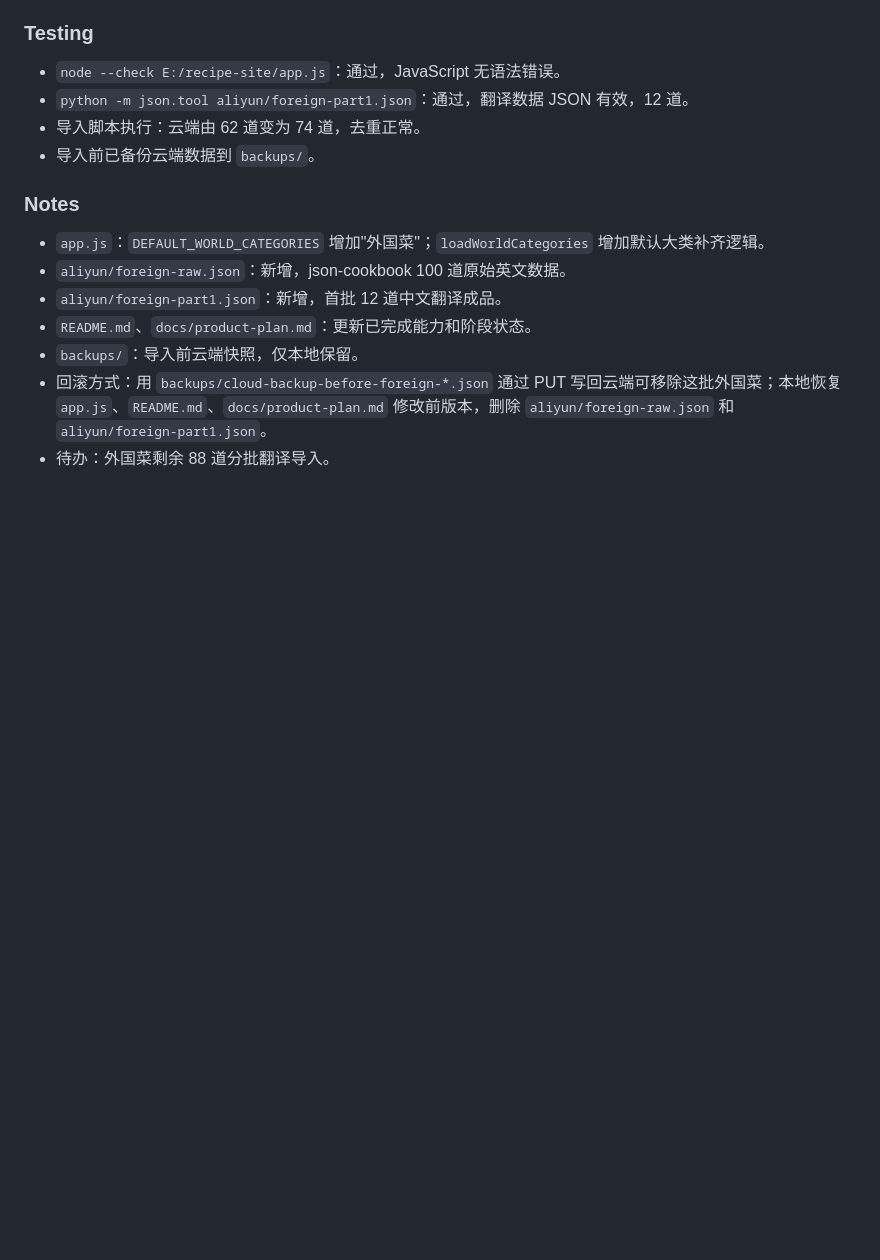
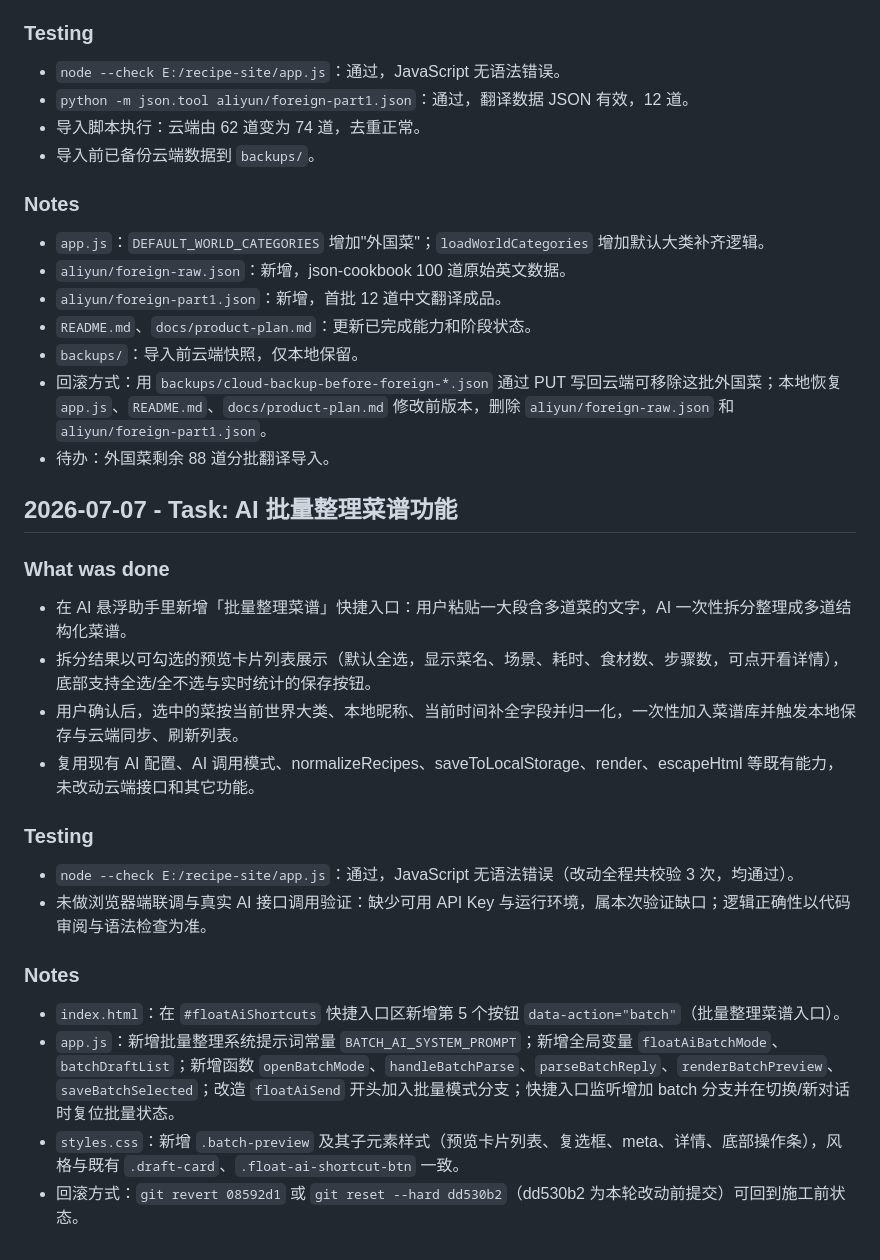
Before and after one commit to Pokkan39/my-recipes, a Markdown page: progress.md, the part around the change. Rendered like a GitHub page; blank space fills up the shorter version.

Commit message:
docs: 追加批量整理菜谱功能进度日志

```diff
--- a/progress.md
+++ b/progress.md
@@ -373,3 +373,20 @@
 - `backups/`：导入前云端快照，仅本地保留。
 - 回滚方式：用 `backups/cloud-backup-before-foreign-*.json` 通过 PUT 写回云端可移除这批外国菜；本地恢复 `app.js`、`README.md`、`docs/product-plan.md` 修改前版本，删除 `aliyun/foreign-raw.json` 和 `aliyun/foreign-part1.json`。
 - 待办：外国菜剩余 88 道分批翻译导入。
+
+## 2026-07-07 - Task: AI 批量整理菜谱功能
+### What was done
+- 在 AI 悬浮助手里新增「批量整理菜谱」快捷入口：用户粘贴一大段含多道菜的文字，AI 一次性拆分整理成多道结构化菜谱。
+- 拆分结果以可勾选的预览卡片列表展示（默认全选，显示菜名、场景、耗时、食材数、步骤数，可点开看详情），底部支持全选/全不选与实时统计的保存按钮。
+- 用户确认后，选中的菜按当前世界大类、本地昵称、当前时间补全字段并归一化，一次性加入菜谱库并触发本地保存与云端同步、刷新列表。
+- 复用现有 AI 配置、AI 调用模式、normalizeRecipes、saveToLocalStorage、render、escapeHtml 等既有能力，未改动云端接口和其它功能。
+
+### Testing
+- `node --check E:/recipe-site/app.js`：通过，JavaScript 无语法错误（改动全程共校验 3 次，均通过）。
+- 未做浏览器端联调与真实 AI 接口调用验证：缺少可用 API Key 与运行环境，属本次验证缺口；逻辑正确性以代码审阅与语法检查为准。
+
+### Notes
+- `index.html`：在 `#floatAiShortcuts` 快捷入口区新增第 5 个按钮 `data-action="batch"`（批量整理菜谱入口）。
+- `app.js`：新增批量整理系统提示词常量 `BATCH_AI_SYSTEM_PROMPT`；新增全局变量 `floatAiBatchMode`、`batchDraftList`；新增函数 `openBatchMode`、`handleBatchParse`、`parseBatchReply`、`renderBatchPreview`、`saveBatchSelected`；改造 `floatAiSend` 开头加入批量模式分支；快捷入口监听增加 batch 分支并在切换/新对话时复位批量状态。
+- `styles.css`：新增 `.batch-preview` 及其子元素样式（预览卡片列表、复选框、meta、详情、底部操作条），风格与既有 `.draft-card`、`.float-ai-shortcut-btn` 一致。
+- 回滚方式：`git revert 08592d1` 或 `git reset --hard dd530b2`（dd530b2 为本轮改动前提交）可回到施工前状态。
```
